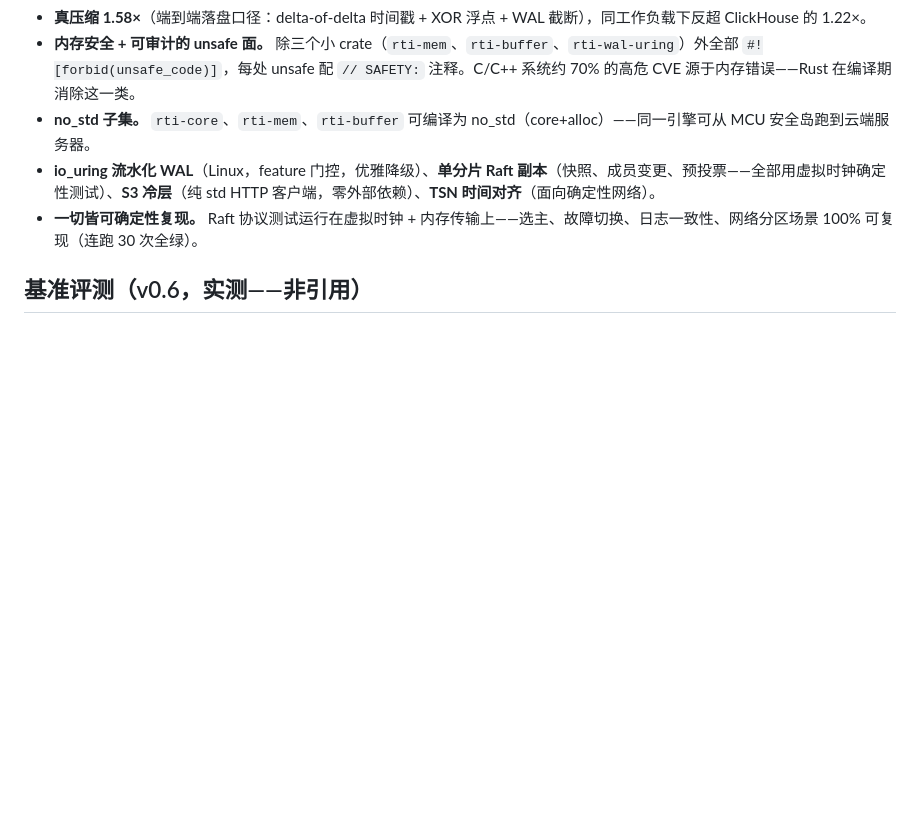
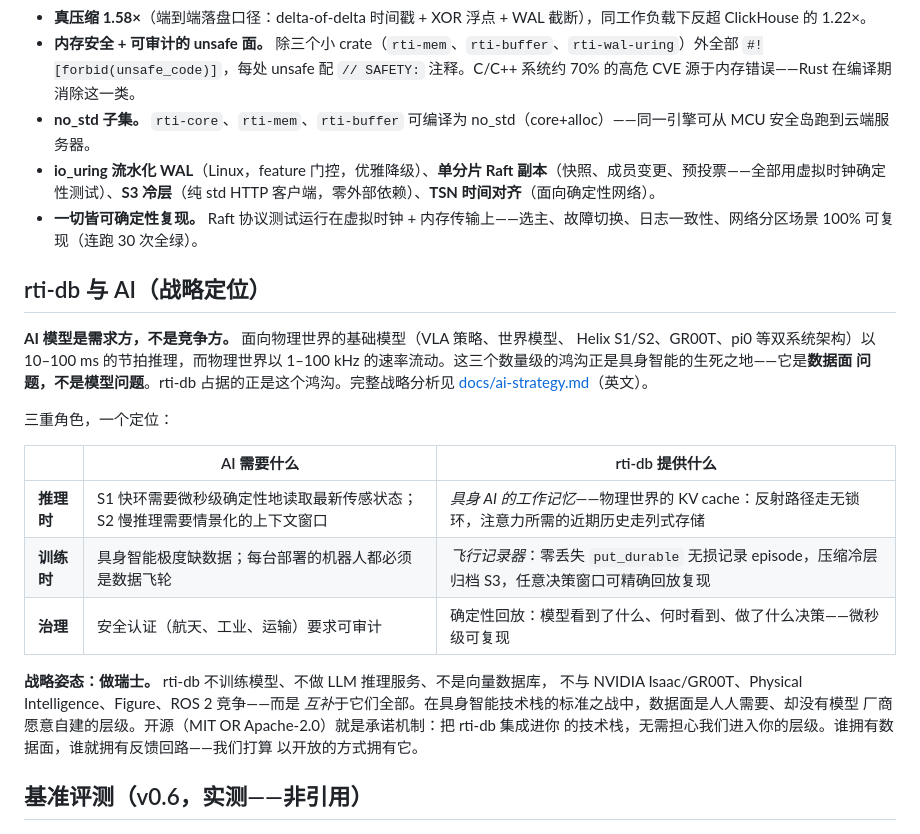
Before and after one commit to coidea-sys/rti-db, a Markdown page: README.zh-CN.md, the part around the change. GitHub-like rendering; blank space fills up the shorter version.

```diff
--- a/README.zh-CN.md
+++ b/README.zh-CN.md
@@ -44,6 +44,29 @@
 - **no_std 子集。** `rti-core`、`rti-mem`、`rti-buffer` 可编译为 no_std（core+alloc）——同一引擎可从 MCU 安全岛跑到云端服务器。
 - **io_uring 流水化 WAL**（Linux，feature 门控，优雅降级）、**单分片 Raft 副本**（快照、成员变更、预投票——全部用虚拟时钟确定性测试）、**S3 冷层**（纯 std HTTP 客户端，零外部依赖）、**TSN 时间对齐**（面向确定性网络）。
 - **一切皆可确定性复现。** Raft 协议测试运行在虚拟时钟 + 内存传输上——选主、故障切换、日志一致性、网络分区场景 100% 可复现（连跑 30 次全绿）。
+
+## rti-db 与 AI（战略定位）
+
+**AI 模型是需求方，不是竞争方。** 面向物理世界的基础模型（VLA 策略、世界模型、
+Helix S1/S2、GR00T、pi0 等双系统架构）以 10–100 ms 的节拍推理，而物理世界以
+1–100 kHz 的速率流动。这三个数量级的鸿沟正是具身智能的生死之地——它是**数据面
+问题，不是模型问题**。rti-db 占据的正是这个鸿沟。完整战略分析见
+[docs/ai-strategy.md](docs/ai-strategy.md)（英文）。
+
+三重角色，一个定位：
+
+| | AI 需要什么 | rti-db 提供什么 |
+|---|---|---|
+| **推理时** | S1 快环需要微秒级确定性地读取最新传感状态；S2 慢推理需要情景化的上下文窗口 | *具身 AI 的工作记忆*——物理世界的 KV cache：反射路径走无锁环，注意力所需的近期历史走列式存储 |
+| **训练时** | 具身智能极度缺数据；每台部署的机器人都必须是数据飞轮 | *飞行记录器*：零丢失 `put_durable` 无损记录 episode，压缩冷层归档 S3，任意决策窗口可精确回放复现 |
+| **治理** | 安全认证（航天、工业、运输）要求可审计 | 确定性回放：模型看到了什么、何时看到、做了什么决策——微秒级可复现 |
+
+**战略姿态：做瑞士。** rti-db 不训练模型、不做 LLM 推理服务、不是向量数据库，
+不与 NVIDIA Isaac/GR00T、Physical Intelligence、Figure、ROS 2 竞争——而是
+*互补*于它们全部。在具身智能技术栈的标准之战中，数据面是人人需要、却没有模型
+厂商愿意自建的层级。开源（MIT OR Apache-2.0）就是承诺机制：把 rti-db 集成进你
+的技术栈，无需担心我们进入你的层级。谁拥有数据面，谁就拥有反馈回路——我们打算
+以开放的方式拥有它。
 
 ## 基准评测（v0.6，实测——非引用）
 
```
Also changed, not shown: README.md (+25 -0 lines), docs/ai-strategy.md (added, +143 -0 lines).
